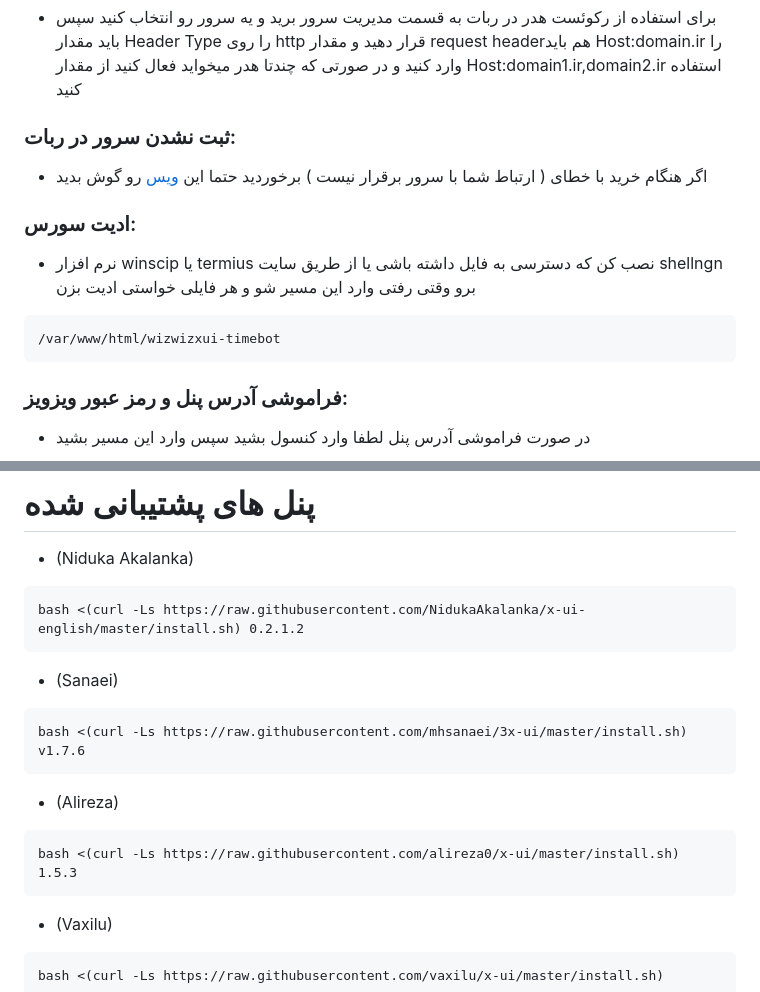
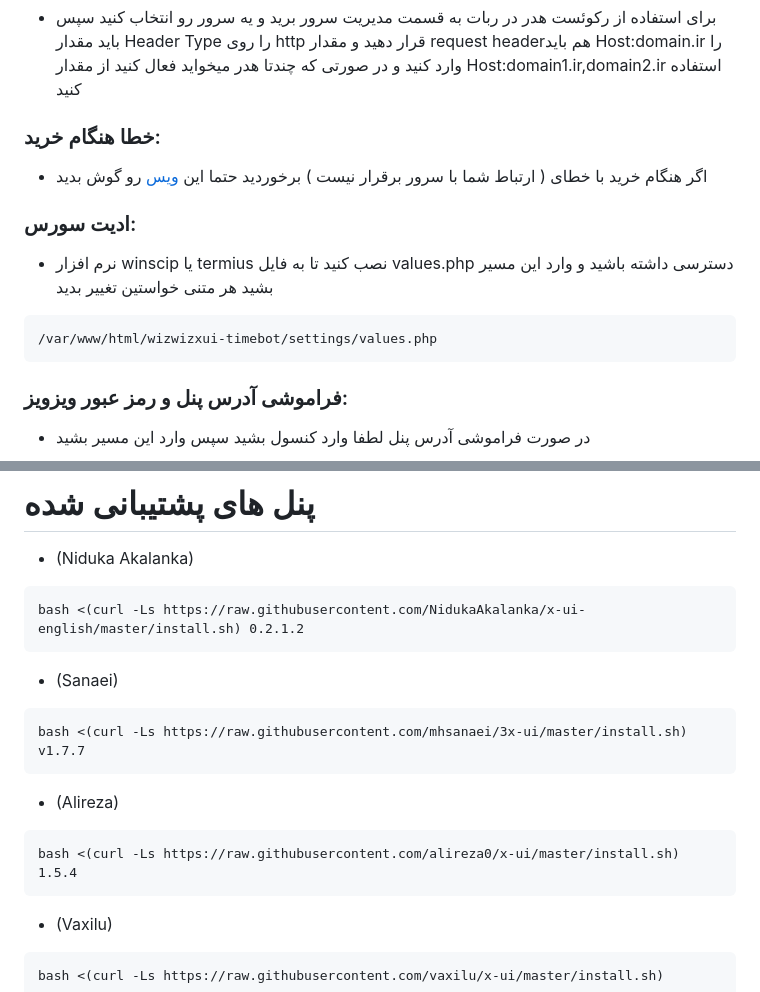
Before and after one commit to wizwizdev/wizwizxui-timebot, a Markdown page: README-fa.md, 2 parts joined by grey strips. Rendered like a GitHub page.

`````diff
--- a/README-fa.md
+++ b/README-fa.md
@@ -140,7 +140,7 @@ bash <(curl -s https://raw.githubusercontent.com/wizwizdev/wizwizxui-timebot/mai
 - برای استفاده از رکوئست هدر در ربات به قسمت مدیریت سرور برید و یه سرور رو انتخاب کنید سپس باید مقدار Header Type را روی http قرار دهید و مقدار request headerهم باید  Host:domain.ir را  وارد کنید و در صورتی که چندتا هدر میخواید فعال کنید از مقدار Host:domain1.ir,domain2.ir استفاده کنید
 
 
-### ثبت نشدن سرور در ربات:
+### خطا هنگام خرید:
 
 - اگر هنگام خرید با خطای ( ارتباط شما با سرور برقرار نیست ) برخوردید حتما این <a href="https://t.me/wizwizch/186">ویس</a> رو گوش بدید
 
@@ -148,10 +148,10 @@ bash <(curl -s https://raw.githubusercontent.com/wizwizdev/wizwizxui-timebot/mai
 
 ### ادیت سورس:
 
-  - نرم افزار winscip یا termius نصب کن که دسترسی به فایل داشته باشی یا از طریق سایت shellngn برو وقتی رفتی وارد این مسیر شو و هر فایلی خواستی ادیت بزن
+  - نرم افزار winscip یا termius نصب کنید تا به فایل values.php دسترسی داشته باشید و وارد این مسیر بشید هر متنی خواستین تغییر بدید
 
 ```
-/var/www/html/wizwizxui-timebot
+/var/www/html/wizwizxui-timebot/settings/values.php
 ```
 
 
@@ -220,11 +220,11 @@ bash <(curl -Ls https://raw.githubusercontent.com/NidukaAkalanka/x-ui-english/ma
 ````
 - (Sanaei)
 ````
-bash <(curl -Ls https://raw.githubusercontent.com/mhsanaei/3x-ui/master/install.sh) v1.7.6
+bash <(curl -Ls https://raw.githubusercontent.com/mhsanaei/3x-ui/master/install.sh) v1.7.7
 ````
 - (Alireza)
 ````
-bash <(curl -Ls https://raw.githubusercontent.com/alireza0/x-ui/master/install.sh) 1.5.3
+bash <(curl -Ls https://raw.githubusercontent.com/alireza0/x-ui/master/install.sh) 1.5.4
 ````
 - (Vaxilu)
 ````
`````
